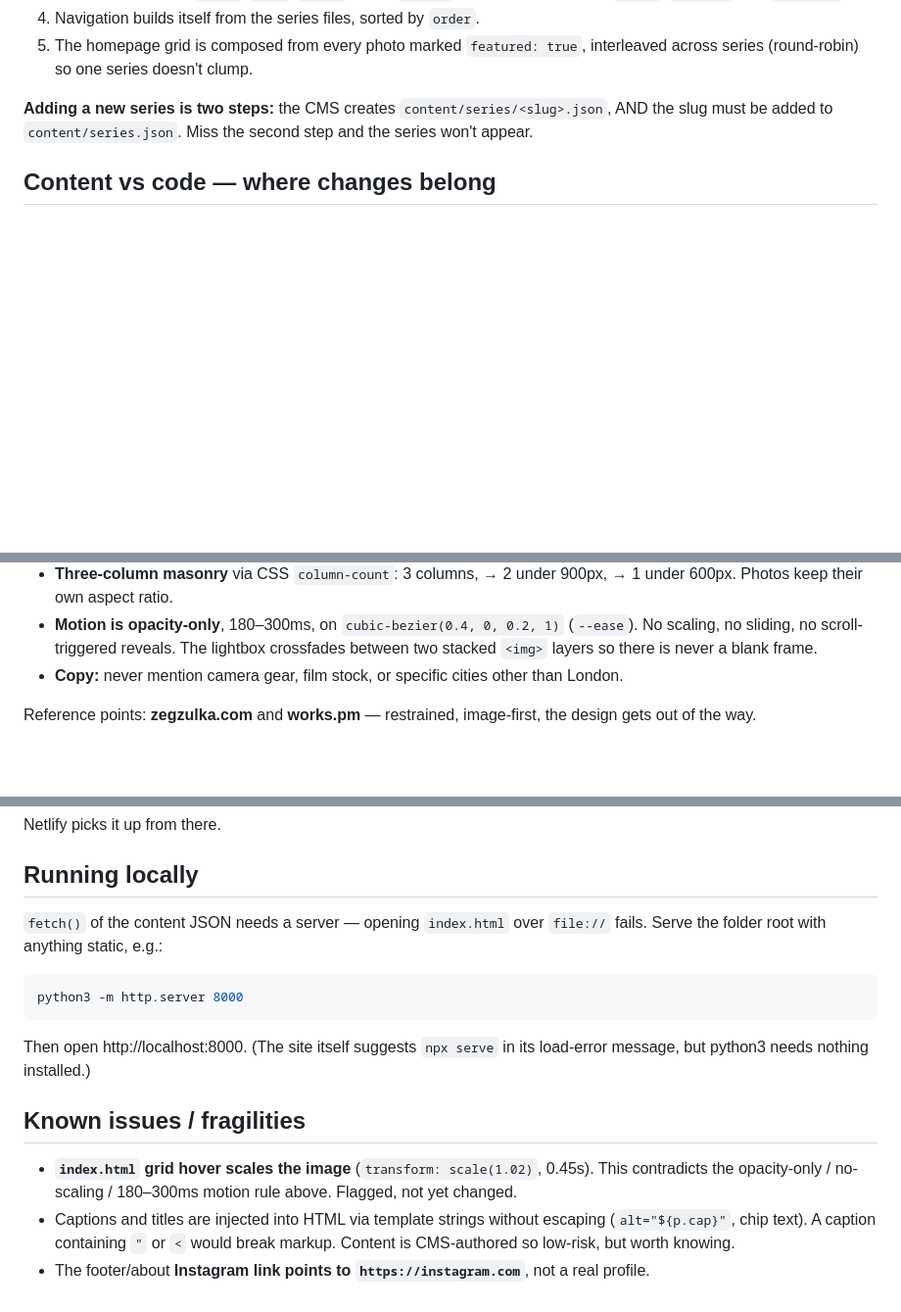
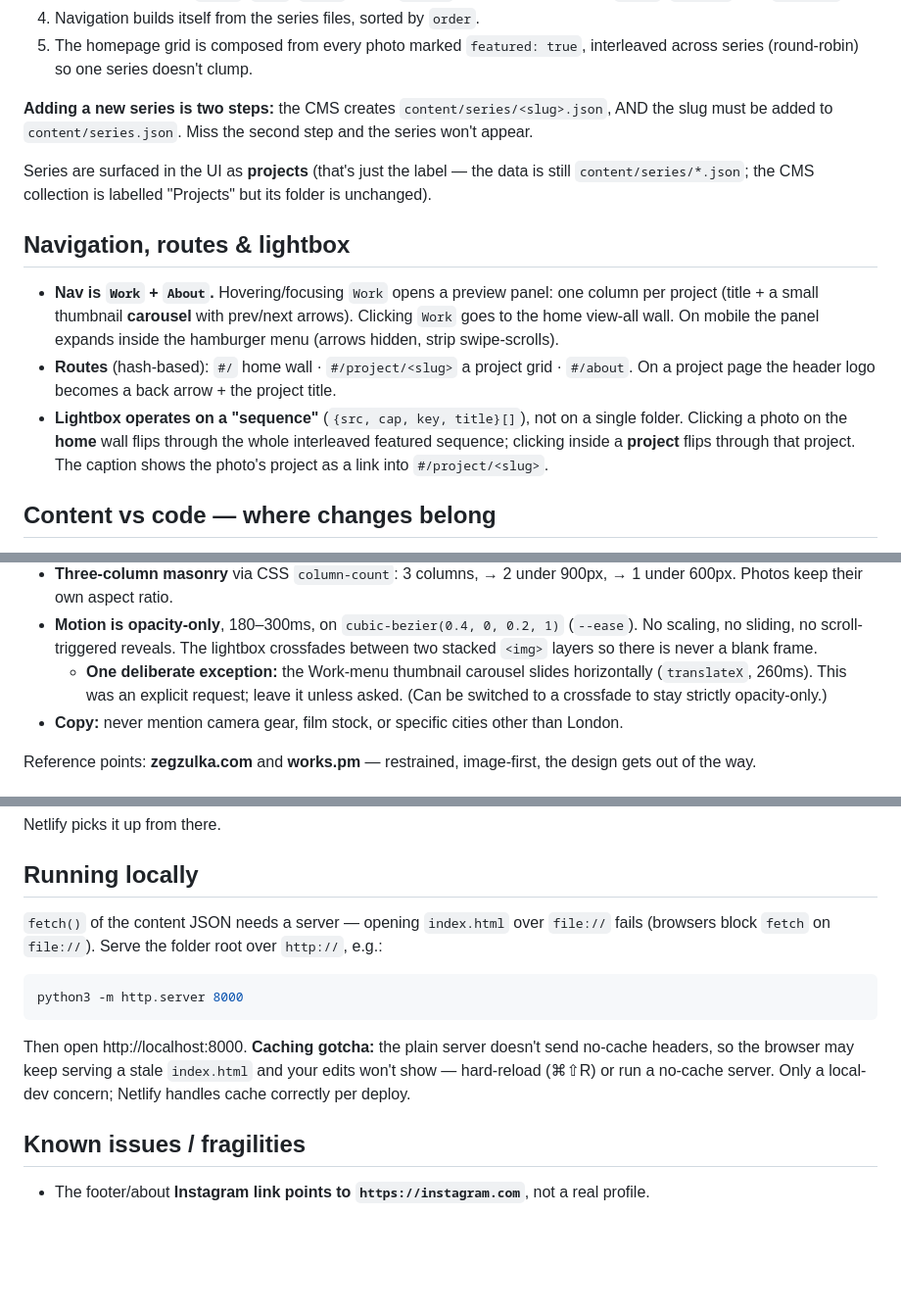
Before and after one commit to DominicSergiu/photography-site, a Markdown page: CLAUDE.md, 3 parts joined by grey strips. Shown at 98% size. Drawn GitHub-style; blank space fills up the shorter version.

Commit message:
Update CLAUDE.md for new nav/routes/lightbox and dev-server caching note
Co-Authored-By: Claude Opus 4.8 <noreply@anthropic.com>

````diff
--- a/CLAUDE.md
+++ b/CLAUDE.md
@@ -38,6 +38,24 @@ SETUP.md                end-user guide for the GitHub + Netlify + CMS setup
 `content/series/<slug>.json`, AND the slug must be added to `content/series.json`.
 Miss the second step and the series won't appear.
 
+Series are surfaced in the UI as **projects** (that's just the label — the data
+is still `content/series/*.json`; the CMS collection is labelled "Projects" but
+its folder is unchanged).
+
+## Navigation, routes & lightbox
+
+- **Nav is `Work` + `About`.** Hovering/focusing `Work` opens a preview panel:
+  one column per project (title + a small thumbnail **carousel** with prev/next
+  arrows). Clicking `Work` goes to the home view-all wall. On mobile the panel
+  expands inside the hamburger menu (arrows hidden, strip swipe-scrolls).
+- **Routes** (hash-based): `#/` home wall · `#/project/<slug>` a project grid ·
+  `#/about`. On a project page the header logo becomes a back arrow + the project
+  title.
+- **Lightbox operates on a "sequence"** (`{src, cap, key, title}[]`), not on a
+  single folder. Clicking a photo on the **home** wall flips through the whole
+  interleaved featured sequence; clicking inside a **project** flips through that
+  project. The caption shows the photo's project as a link into `#/project/<slug>`.
+
 ## Content vs code — where changes belong
 
 - The `content/**` JSON files are **written by the CMS** at dominiclucaciu.com/admin.
@@ -65,6 +83,9 @@ Arrived at over a lot of iteration:
 - **Motion is opacity-only**, 180–300ms, on `cubic-bezier(0.4, 0, 0.2, 1)`
   (`--ease`). No scaling, no sliding, no scroll-triggered reveals. The lightbox
   crossfades between two stacked `<img>` layers so there is never a blank frame.
+  - **One deliberate exception:** the Work-menu thumbnail carousel slides
+    horizontally (`translateX`, 260ms). This was an explicit request; leave it
+    unless asked. (Can be switched to a crossfade to stay strictly opacity-only.)
 - **Copy:** never mention camera gear, film stock, or specific cities other than
   London.
 
@@ -84,22 +105,19 @@ Netlify picks it up from there.
 ## Running locally
 
 `fetch()` of the content JSON needs a server — opening `index.html` over
-`file://` fails. Serve the folder root with anything static, e.g.:
+`file://` fails (browsers block `fetch` on `file://`). Serve the folder root over
+`http://`, e.g.:
 
 ```bash
 python3 -m http.server 8000
 ```
 
-Then open http://localhost:8000. (The site itself suggests `npx serve` in its
-load-error message, but python3 needs nothing installed.)
+Then open http://localhost:8000. **Caching gotcha:** the plain server doesn't
+send no-cache headers, so the browser may keep serving a stale `index.html` and
+your edits won't show — hard-reload (⌘⇧R) or run a no-cache server. Only a
+local-dev concern; Netlify handles cache correctly per deploy.
 
 ## Known issues / fragilities
 
-- **`index.html` grid hover scales the image** (`transform: scale(1.02)`, 0.45s).
-  This contradicts the opacity-only / no-scaling / 180–300ms motion rule above.
-  Flagged, not yet changed.
-- Captions and titles are injected into HTML via template strings without
-  escaping (`alt="${p.cap}"`, chip text). A caption containing `"` or `<` would
-  break markup. Content is CMS-authored so low-risk, but worth knowing.
 - The footer/about **Instagram link points to `https://instagram.com`**, not a
   real profile.
````
